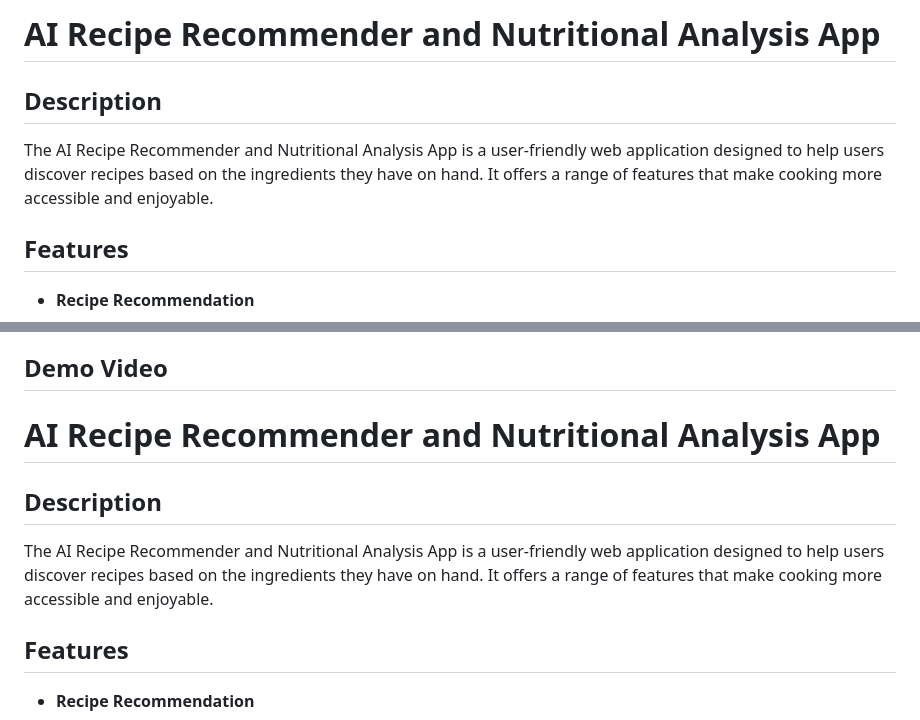
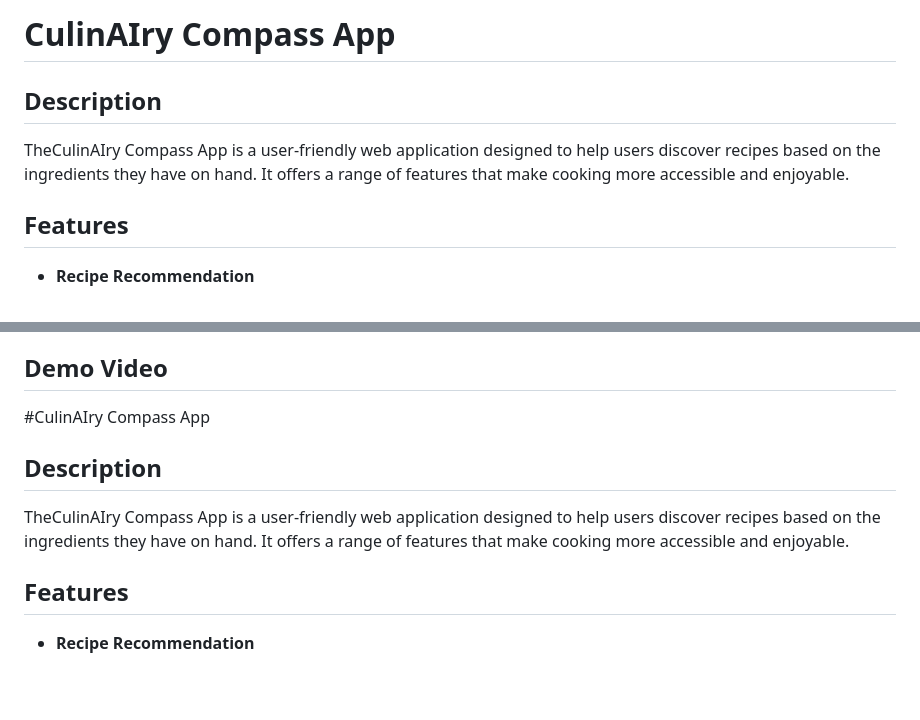
Before and after one commit to dheeraxspidey/Nutrition_Analyser-and-Recipe_recommender, a Markdown page: README.md, 2 parts joined by grey strips. Drawn GitHub-style; blank space fills up the shorter version.

```diff
--- a/README.md
+++ b/README.md
@@ -1,7 +1,7 @@
-# AI Recipe Recommender and Nutritional Analysis App
+# CulinAIry Compass App
 
 ## Description
-The AI Recipe Recommender and Nutritional Analysis App is a user-friendly web application designed to help users discover recipes based on the ingredients they have on hand. It offers a range of features that make cooking more accessible and enjoyable.
+TheCulinAIry Compass App is a user-friendly web application designed to help users discover recipes based on the ingredients they have on hand. It offers a range of features that make cooking more accessible and enjoyable.
 
 ## Features
 
@@ -42,10 +42,10 @@ The AI Recipe Recommender and Nutritional Analysis App is a user-friendly web ap
 
 ## Demo Video
 
-# AI Recipe Recommender and Nutritional Analysis App
+#CulinAIry Compass App
 
 ## Description
-The AI Recipe Recommender and Nutritional Analysis App is a user-friendly web application designed to help users discover recipes based on the ingredients they have on hand. It offers a range of features that make cooking more accessible and enjoyable.
+TheCulinAIry Compass App is a user-friendly web application designed to help users discover recipes based on the ingredients they have on hand. It offers a range of features that make cooking more accessible and enjoyable.
 
 ## Features
 
```
